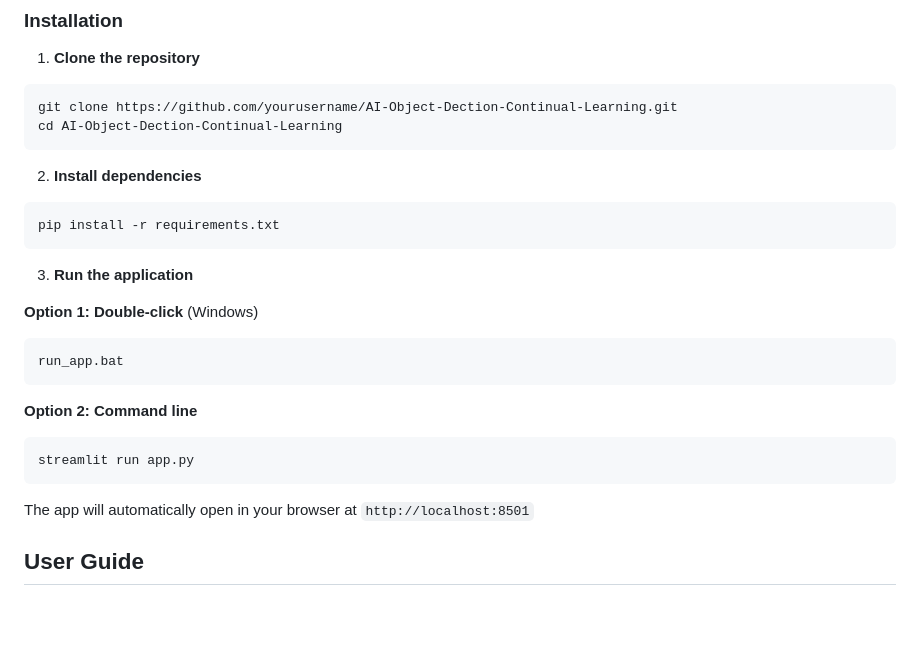
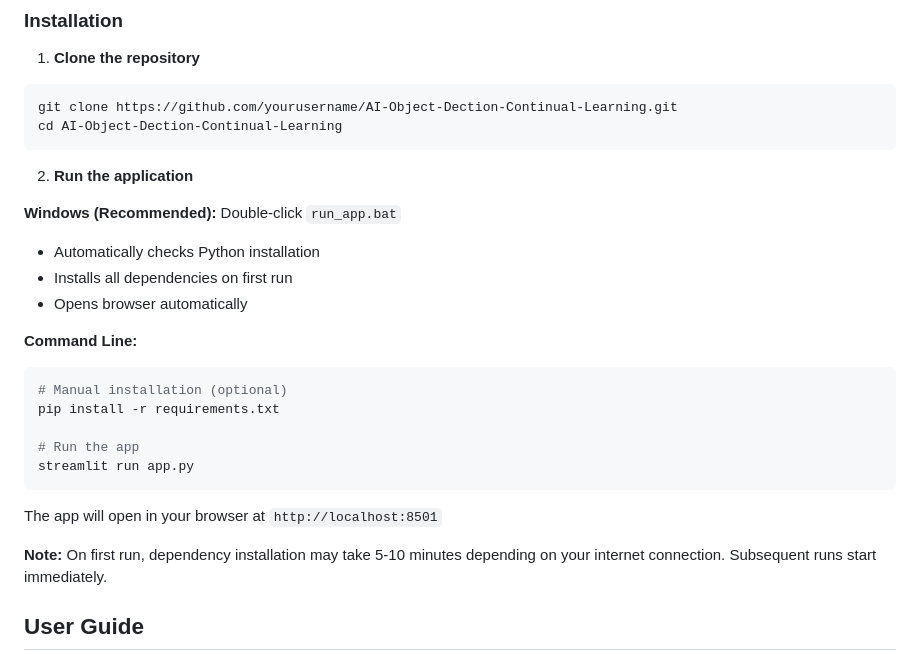
Before and after one commit to elite3012/AI-Object-Detection-Continual-Learning, a Markdown page: README.md, the part around the change. GitHub-like rendering; blank space fills up the shorter version.

Commit message:
doc: update README

````diff
--- a/README.md
+++ b/README.md
@@ -85,24 +85,25 @@ git clone https://github.com/yourusername/AI-Object-Dection-Continual-Learning.g
 cd AI-Object-Dection-Continual-Learning
 ```
 
-2. **Install dependencies**
+2. **Run the application**
+
+**Windows (Recommended):** Double-click `run_app.bat`
+- Automatically checks Python installation
+- Installs all dependencies on first run
+- Opens browser automatically
+
+**Command Line:**
 ```bash
+# Manual installation (optional)
 pip install -r requirements.txt
-```
 
-3. **Run the application**
-
-**Option 1: Double-click** (Windows)
-```
-run_app.bat
-```
-
-**Option 2: Command line**
-```bash
+# Run the app
 streamlit run app.py
 ```
 
-The app will automatically open in your browser at `http://localhost:8501`
+The app will open in your browser at `http://localhost:8501`
+
+**Note:** On first run, dependency installation may take 5-10 minutes depending on your internet connection. Subsequent runs start immediately.
 
 ## User Guide
 
````
